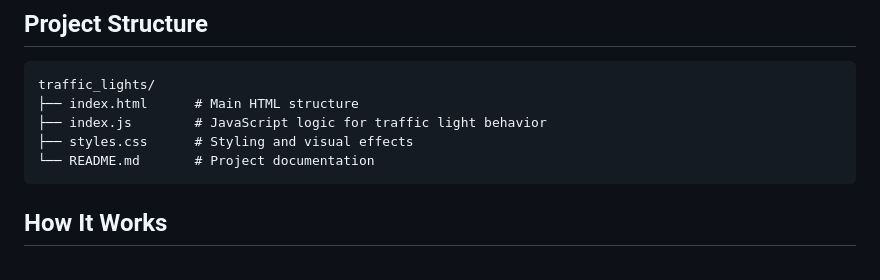
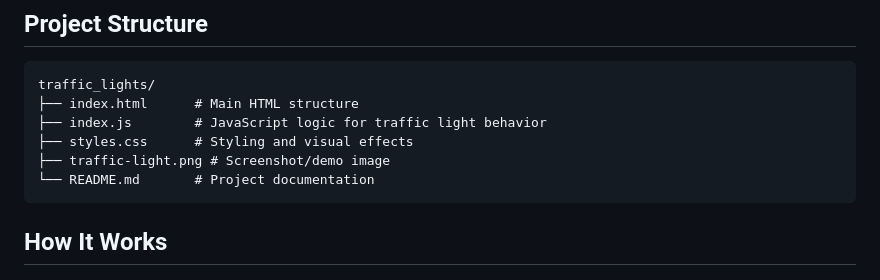
Before and after one commit to NjaiSamson/traffic-lights, a Markdown page: README.md, the part around one of its changes. Drawn GitHub-style.

Commit message:
adds a trafic light image in the readme file

````diff
--- a/README.md
+++ b/README.md
@@ -20,6 +22,7 @@ traffic_lights/
 ├── index.html      # Main HTML structure
 ├── index.js        # JavaScript logic for traffic light behavior
 ├── styles.css      # Styling and visual effects
+├── traffic-light.png # Screenshot/demo image
 └── README.md       # Project documentation
 ```
 
````
Also changed, not shown: other parts of README.md (+2 -0 lines).
